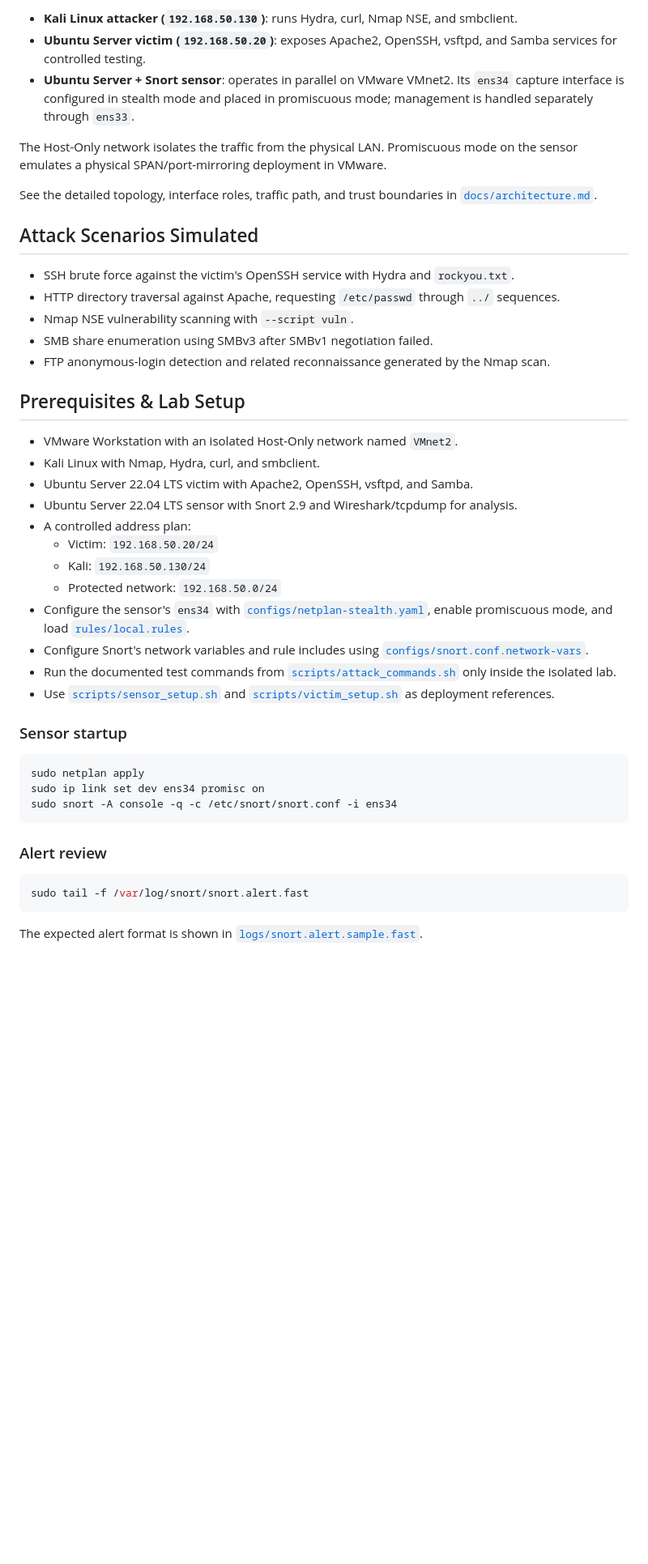
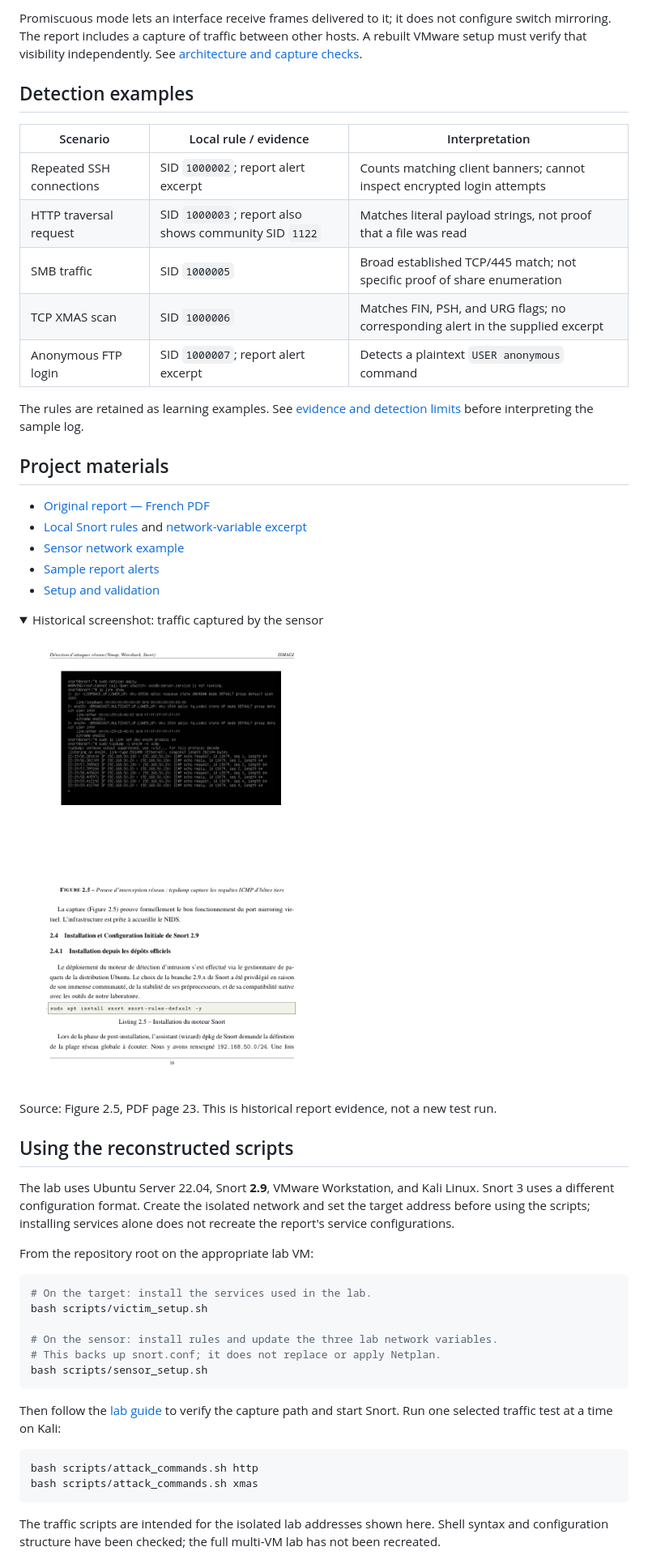
Before and after one commit to SimoLaasri/nids-snort-network-security, a Markdown page: README.md, the part around one of its changes. Shown at 81% size. Drawn GitHub-style; pictures changed too: assets/traffic-capture-report.png (added); folded sections open; blank space fills up the shorter version.

Commit message:
Document NIDS lab evidence and correct reconstructed setup helpers

````diff
--- a/README.md
+++ b/README.md
@@ -19,48 +27,56 @@ The laboratory has three nodes connected through VMware Workstation `VMnet2`, an
 
-- **Kali Linux attacker (`192.168.50.130`)**: runs Hydra, curl, Nmap NSE, and smbclient.
-- **Ubuntu Server victim (`192.168.50.20`)**: exposes Apache2, OpenSSH, vsftpd, and Samba services for controlled testing.
-- **Ubuntu Server + Snort sensor**: operates in parallel on VMware VMnet2. Its `ens34` capture interface is configured in stealth mode and placed in promiscuous mode; management is handled separately through `ens33`.
+Promiscuous mode lets an interface receive frames delivered to it; it does not configure switch mirroring. The report includes a capture of traffic between other hosts. A rebuilt VMware setup must verify that visibility independently. See [architecture and capture checks](docs/architecture.md).
 
-The Host-Only network isolates the traffic from the physical LAN. Promiscuous mode on the sensor emulates a physical SPAN/port-mirroring deployment in VMware.
+## Detection examples
 
-See the detailed topology, interface roles, traffic path, and trust boundaries in [`docs/architecture.md`](docs/architecture.md).
+| Scenario | Local rule / evidence | Interpretation |
+|---|---|---|
+| Repeated SSH connections | SID `1000002`; report alert excerpt | Counts matching client banners; cannot inspect encrypted login attempts |
+| HTTP traversal request | SID `1000003`; report also shows community SID `1122` | Matches literal payload strings, not proof that a file was read |
+| SMB traffic | SID `1000005` | Broad established TCP/445 match; not specific proof of share enumeration |
+| TCP XMAS scan | SID `1000006` | Matches FIN, PSH, and URG flags; no corresponding alert in the supplied excerpt |
+| Anonymous FTP login | SID `1000007`; report alert excerpt | Detects a plaintext `USER anonymous` command |
 
-## Attack Scenarios Simulated
+The rules are retained as learning examples. See [evidence and detection limits](docs/evidence-and-limitations.md) before interpreting the sample log.
 
-- SSH brute force against the victim's OpenSSH service with Hydra and `rockyou.txt`.
-- HTTP directory traversal against Apache, requesting `/etc/passwd` through `../` sequences.
-- Nmap NSE vulnerability scanning with `--script vuln`.
-- SMB share enumeration using SMBv3 after SMBv1 negotiation failed.
-- FTP anonymous-login detection and related reconnaissance generated by the Nmap scan.
+## Project materials
 
-## Prerequisites & Lab Setup
+- [Original report — French PDF](reports/rapport-nids-fr.pdf)
+- [Local Snort rules](rules/local.rules) and [network-variable excerpt](configs/snort.conf.network-vars)
+- [Sensor network example](configs/netplan-stealth.yaml)
+- [Sample report alerts](logs/snort.alert.sample.fast)
+- [Setup and validation](docs/lab-guide.md)
 
-- VMware Workstation with an isolated Host-Only network named `VMnet2`.
-- Kali Linux with Nmap, Hydra, curl, and smbclient.
-- Ubuntu Server 22.04 LTS victim with Apache2, OpenSSH, vsftpd, and Samba.
-- Ubuntu Server 22.04 LTS sensor with Snort 2.9 and Wireshark/tcpdump for analysis.
-- A controlled address plan:
-  - Victim: `192.168.50.20/24`
-  - Kali: `192.168.50.130/24`
-  - Protected network: `192.168.50.0/24`
-- Configure the sensor's `ens34` with [`configs/netplan-stealth.yaml`](configs/netplan-stealth.yaml), enable promiscuous mode, and load [`rules/local.rules`](rules/local.rules).
-- Configure Snort's network variables and rule includes using [`configs/snort.conf.network-vars`](configs/snort.conf.network-vars).
-- Run the documented test commands from [`scripts/attack_commands.sh`](scripts/attack_commands.sh) only inside the isolated lab.
-- Use [`scripts/sensor_setup.sh`](scripts/sensor_setup.sh) and [`scripts/victim_setup.sh`](scripts/victim_setup.sh) as deployment references.
+<details>
+<summary>Historical screenshot: traffic captured by the sensor</summary>
 
-### Sensor startup
+![Report page showing tcpdump capturing ICMP traffic between lab hosts](assets/traffic-capture-report.png)
+
+Source: Figure 2.5, PDF page 23. This is historical report evidence, not a new test run.
+
+</details>
+
+## Using the reconstructed scripts
+
+The lab uses Ubuntu Server 22.04, Snort **2.9**, VMware Workstation, and Kali Linux. Snort 3 uses a different configuration format. Create the isolated network and set the target address before using the scripts; installing services alone does not recreate the report's service configurations.
+
+From the repository root on the appropriate lab VM:
 
 ```bash
-sudo netplan apply
-sudo ip link set dev ens34 promisc on
-sudo snort -A console -q -c /etc/snort/snort.conf -i ens34
+# On the target: install the services used in the lab.
+bash scripts/victim_setup.sh
+
+# On the sensor: install rules and update the three lab network variables.
+# This backs up snort.conf; it does not replace or apply Netplan.
+bash scripts/sensor_setup.sh
 ```
 
-### Alert review
+Then follow the [lab guide](docs/lab-guide.md) to verify the capture path and start Snort. Run one selected traffic test at a time on Kali:
 
 ```bash
-sudo tail -f /var/log/snort/snort.alert.fast
+bash scripts/attack_commands.sh http
+bash scripts/attack_commands.sh xmas
 ```
 
-The expected alert format is shown in [`logs/snort.alert.sample.fast`](logs/snort.alert.sample.fast).
+The traffic scripts are intended for the isolated lab addresses shown here. Shell syntax and configuration structure have been checked; the full multi-VM lab has not been recreated.
 
````
Also changed, not shown: other parts of README.md (+24 -12 lines), docs/architecture.md (+26 -38 lines), docs/evidence-and-limitations.md (added, +25 -0 lines), docs/lab-guide.md (added, +49 -0 lines), 6 other files.
